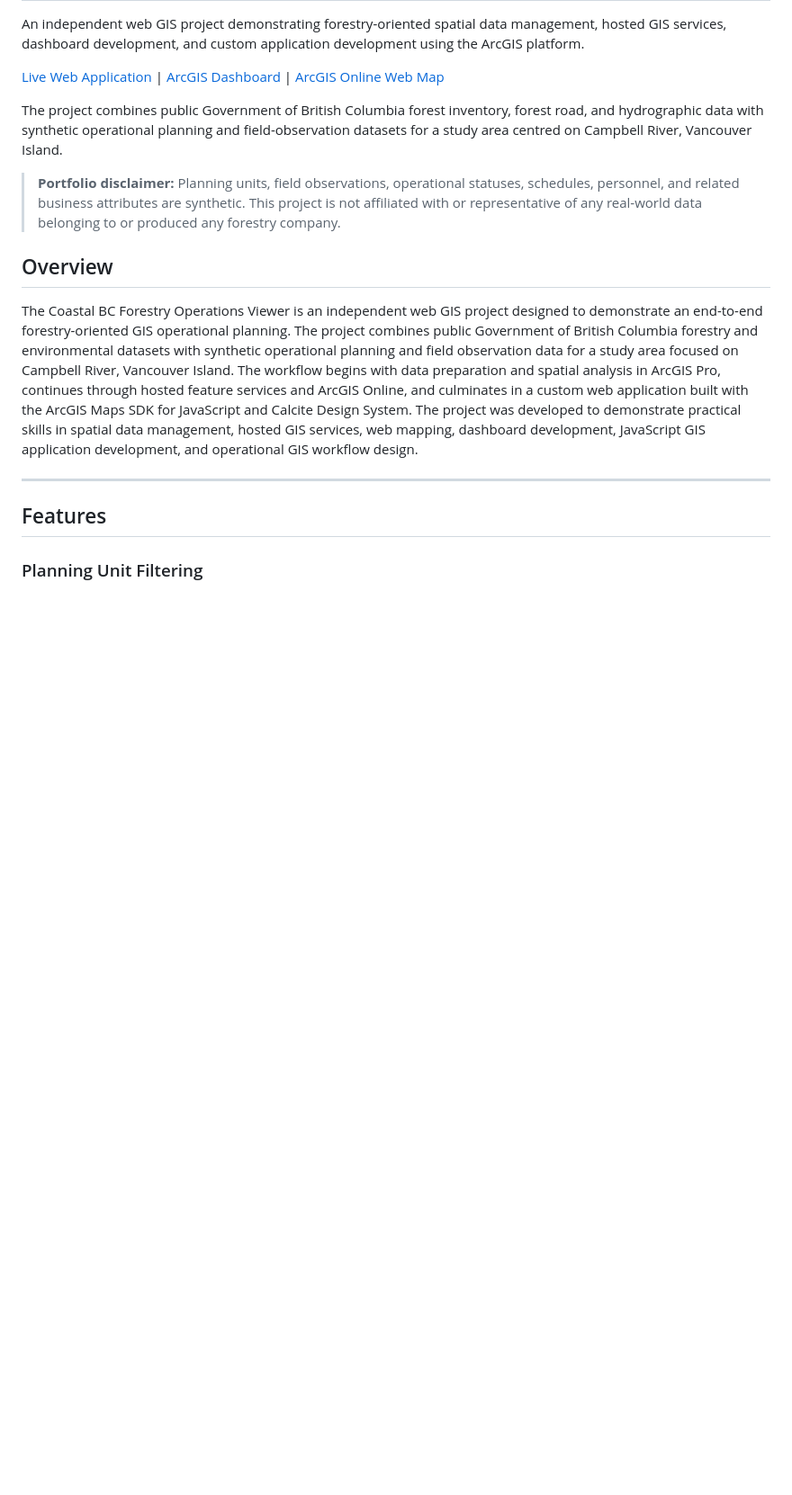
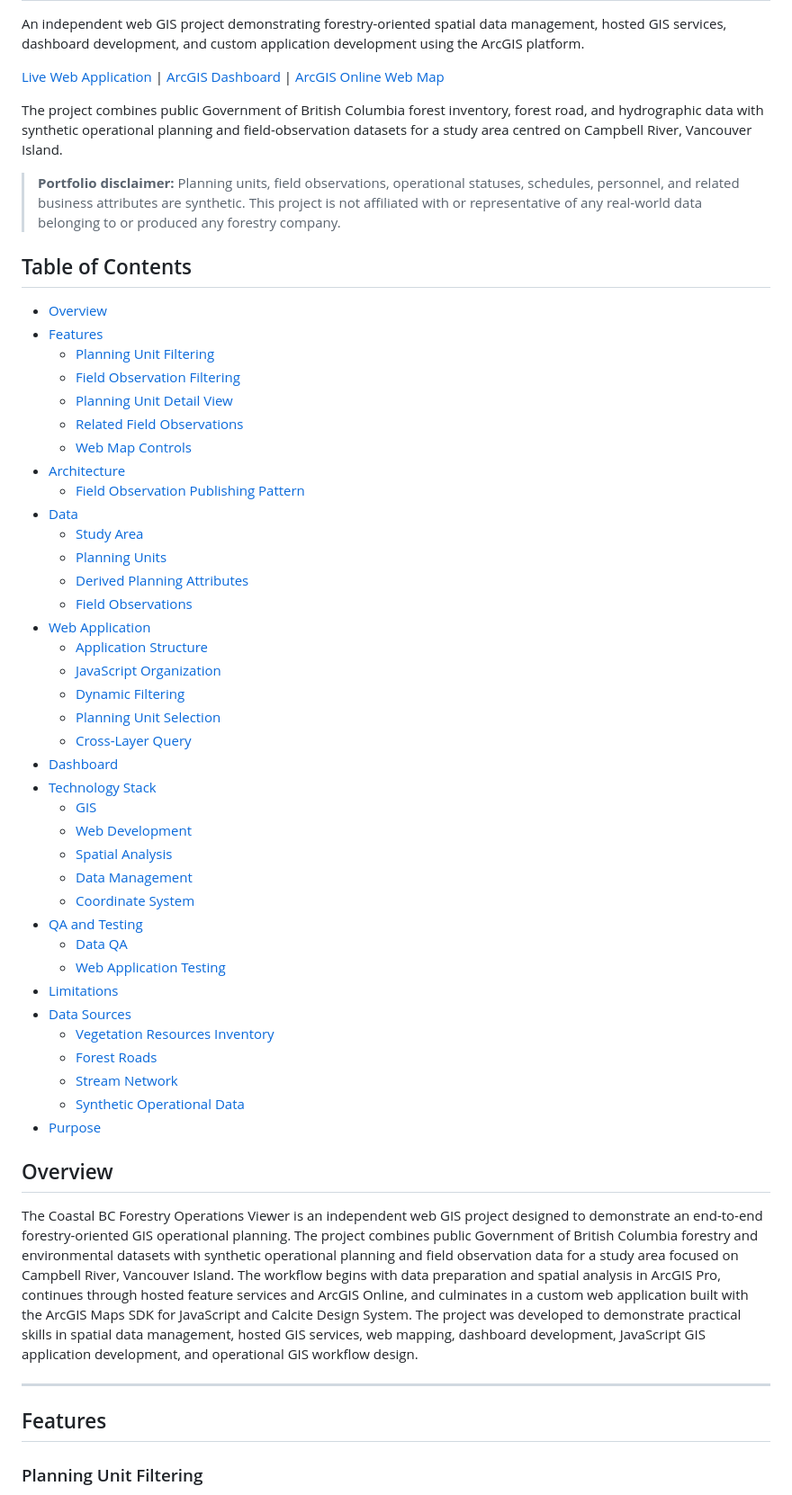
Before and after one commit to Dalmarr/Coastal-BC-Forestry-Operations-Viewer, a Markdown page: README.md, the part around one of its changes. Shown at 90% size. GitHub-like rendering; blank space fills up the shorter version.

```diff
--- a/README.md
+++ b/README.md
@@ -17,6 +17,46 @@ Vancouver Island.
 > statuses, schedules, personnel, and related business attributes are synthetic.
 > This project is not affiliated with or representative of any real-world data
 > belonging to or produced any forestry company.
+
+## Table of Contents
+
+- [Overview](#overview)
+- [Features](#features)
+  - [Planning Unit Filtering](#planning-unit-filtering)
+  - [Field Observation Filtering](#field-observation-filtering)
+  - [Planning Unit Detail View](#planning-unit-detail-view)
+  - [Related Field Observations](#related-field-observations)
+  - [Web Map Controls](#web-map-controls)
+- [Architecture](#architecture)
+  - [Field Observation Publishing Pattern](#field-observation-publishing-pattern)
+- [Data](#data)
+  - [Study Area](#study-area)
+  - [Planning Units](#planning-units)
+  - [Derived Planning Attributes](#derived-planning-attributes)
+  - [Field Observations](#field-observations)
+- [Web Application](#web-application)
+  - [Application Structure](#application-structure)
+  - [JavaScript Organization](#javascript-organization)
+  - [Dynamic Filtering](#dynamic-filtering)
+  - [Planning Unit Selection](#planning-unit-selection)
+  - [Cross-Layer Query](#cross-layer-query)
+- [Dashboard](#dashboard)
+- [Technology Stack](#technology-stack)
+  - [GIS](#gis)
+  - [Web Development](#web-development)
+  - [Spatial Analysis](#spatial-analysis)
+  - [Data Management](#data-management)
+  - [Coordinate System](#coordinate-system)
+- [QA and Testing](#qa-and-testing)
+  - [Data QA](#data-qa)
+  - [Web Application Testing](#web-application-testing)
+- [Limitations](#limitations)
+- [Data Sources](#data-sources)
+  - [Vegetation Resources Inventory](#vegetation-resources-inventory)
+  - [Forest Roads](#forest-roads)
+  - [Stream Network](#stream-network)
+  - [Synthetic Operational Data](#synthetic-operational-data)
+- [Purpose](#purpose)
 
  ## Overview
 
```
Also changed, not shown: other parts of README.md (+55 -0 lines).
